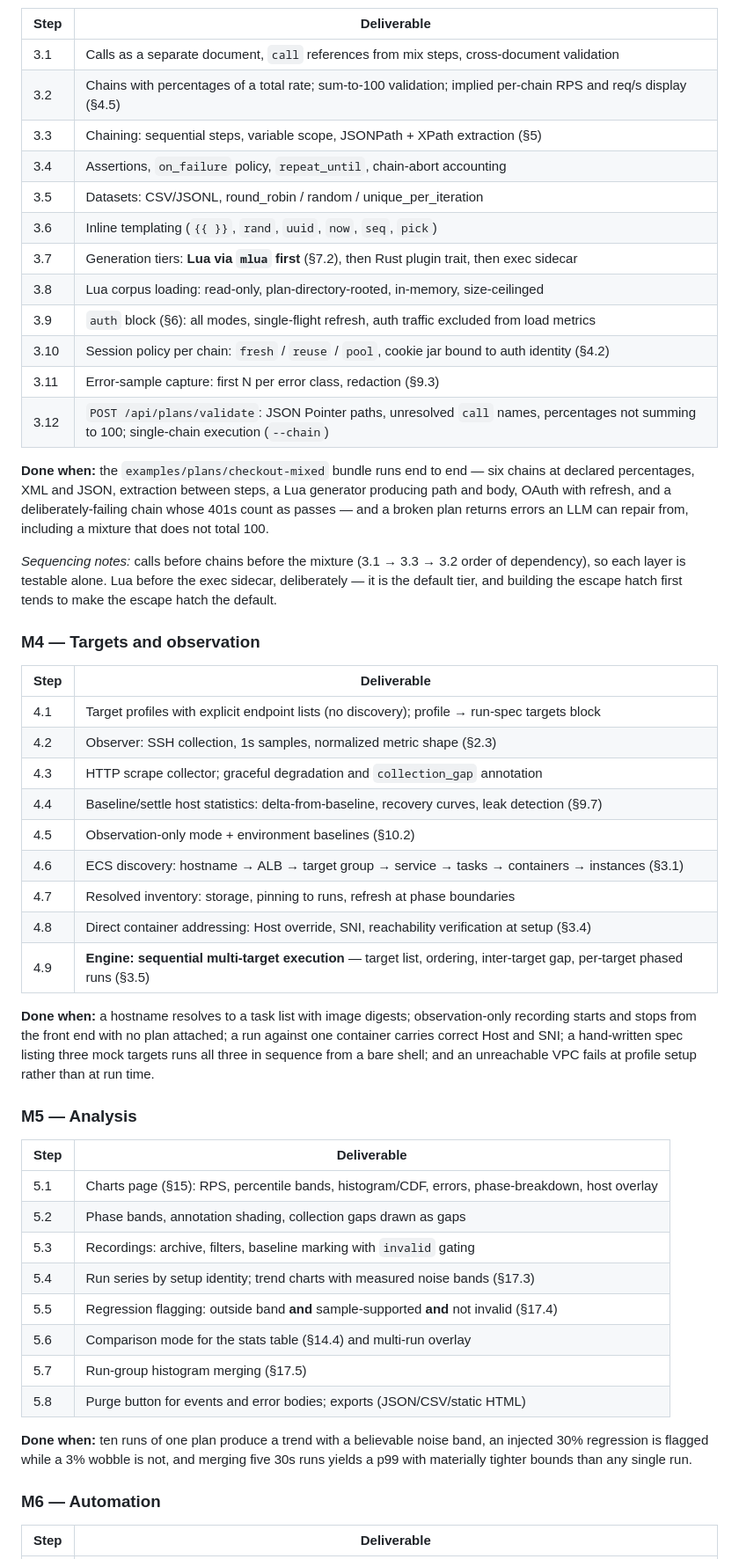
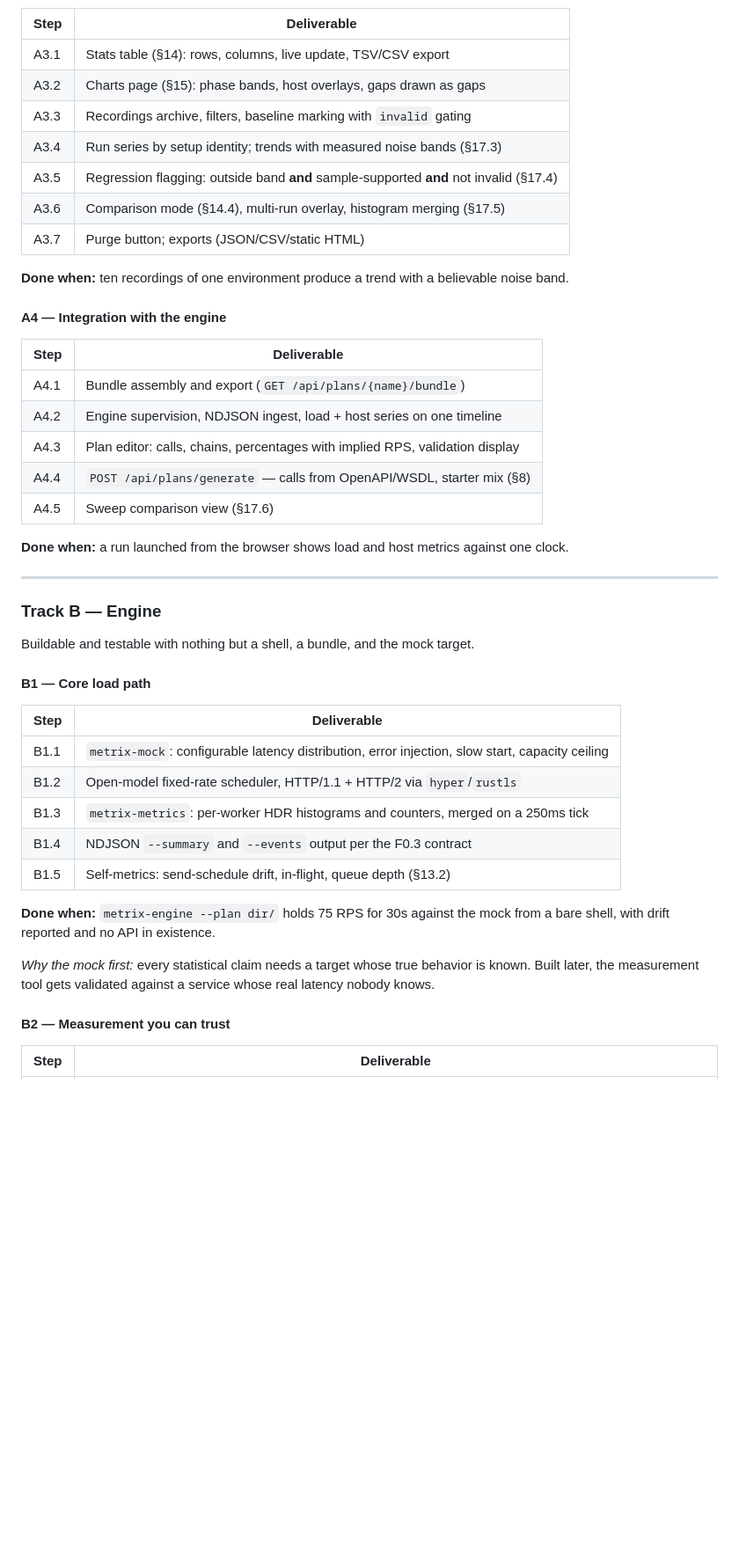
Before and after one commit to cgp/tesc, a Markdown page: docs/implementation-plan.md, the part around one of its changes. Shown at 88% size. GitHub-like rendering; blank space fills up the shorter version.

```diff
--- a/docs/implementation-plan.md
+++ b/docs/implementation-plan.md
@@ -217,55 +212,49 @@ Nothing after this point is meaningful if this milestone is wrong.
 
 | Step | Deliverable |
 |---|---|
-| 3.1 | Calls as a separate document, `call` references from mix steps, cross-document validation |
-| 3.2 | Chains with percentages of a total rate; sum-to-100 validation; implied per-chain RPS and req/s display (§4.5) |
-| 3.3 | Chaining: sequential steps, variable scope, JSONPath + XPath extraction (§5) |
-| 3.4 | Assertions, `on_failure` policy, `repeat_until`, chain-abort accounting |
-| 3.5 | Datasets: CSV/JSONL, round_robin / random / unique_per_iteration |
-| 3.6 | Inline templating (`{{ }}`, `rand`, `uuid`, `now`, `seq`, `pick`) |
-| 3.7 | Generation tiers: **Lua via `mlua` first** (§7.2), then Rust plugin trait, then exec sidecar |
-| 3.8 | Lua corpus loading: read-only, plan-directory-rooted, in-memory, size-ceilinged |
-| 3.9 | `auth` block (§6): all modes, single-flight refresh, auth traffic excluded from load metrics |
-| 3.10 | Session policy per chain: `fresh` / `reuse` / `pool`, cookie jar bound to auth identity (§4.2) |
-| 3.11 | Error-sample capture: first N per error class, redaction (§9.3) |
-| 3.12 | `POST /api/plans/validate`: JSON Pointer paths, unresolved `call` names, percentages not summing to 100; single-chain execution (`--chain`) |
+| A3.1 | Stats table (§14): rows, columns, live update, TSV/CSV export |
+| A3.2 | Charts page (§15): phase bands, host overlays, gaps drawn as gaps |
+| A3.3 | Recordings archive, filters, baseline marking with `invalid` gating |
+| A3.4 | Run series by setup identity; trends with measured noise bands (§17.3) |
+| A3.5 | Regression flagging: outside band **and** sample-supported **and** not invalid (§17.4) |
+| A3.6 | Comparison mode (§14.4), multi-run overlay, histogram merging (§17.5) |
+| A3.7 | Purge button; exports (JSON/CSV/static HTML) |
 
-**Done when:** the `examples/plans/checkout-mixed` bundle runs end to end — six chains at declared percentages, XML and JSON, extraction between steps, a Lua generator producing path and body, OAuth with refresh, and a deliberately-failing chain whose 401s count as passes — and a broken plan returns errors an LLM can repair from, including a mixture that does not total 100.
+**Done when:** ten recordings of one environment produce a trend with a believable noise band.
 
-*Sequencing notes:* calls before chains before the mixture (3.1 → 3.3 → 3.2 order of dependency), so each layer is testable alone. Lua before the exec sidecar, deliberately — it is the default tier, and building the escape hatch first tends to make the escape hatch the default.
-
-### M4 — Targets and observation
+#### A4 — Integration with the engine
 
 | Step | Deliverable |
 |---|---|
-| 4.1 | Target profiles with explicit endpoint lists (no discovery); profile → run-spec targets block |
-| 4.2 | Observer: SSH collection, 1s samples, normalized metric shape (§2.3) |
-| 4.3 | HTTP scrape collector; graceful degradation and `collection_gap` annotation |
-| 4.4 | Baseline/settle host statistics: delta-from-baseline, recovery curves, leak detection (§9.7) |
-| 4.5 | Observation-only mode + environment baselines (§10.2) |
-| 4.6 | ECS discovery: hostname → ALB → target group → service → tasks → containers → instances (§3.1) |
-| 4.7 | Resolved inventory: storage, pinning to runs, refresh at phase boundaries |
-| 4.8 | Direct container addressing: Host override, SNI, reachability verification at setup (§3.4) |
-| 4.9 | **Engine: sequential multi-target execution** — target list, ordering, inter-target gap, per-target phased runs (§3.5) |
+| A4.1 | Bundle assembly and export (`GET /api/plans/{name}/bundle`) |
+| A4.2 | Engine supervision, NDJSON ingest, load + host series on one timeline |
+| A4.3 | Plan editor: calls, chains, percentages with implied RPS, validation display |
+| A4.4 | `POST /api/plans/generate` — calls from OpenAPI/WSDL, starter mix (§8) |
+| A4.5 | Sweep comparison view (§17.6) |
 
-**Done when:** a hostname resolves to a task list with image digests; observation-only recording starts and stops from the front end with no plan attached; a run against one container carries correct Host and SNI; a hand-written spec listing three mock targets runs all three in sequence from a bare shell; and an unreachable VPC fails at profile setup rather than at run time.
+**Done when:** a run launched from the browser shows load and host metrics against one clock.
 
-### M5 — Analysis
+---
+
+### Track B — Engine
+
+Buildable and testable with nothing but a shell, a bundle, and the mock target.
+
+#### B1 — Core load path
 
 | Step | Deliverable |
 |---|---|
-| 5.1 | Charts page (§15): RPS, percentile bands, histogram/CDF, errors, phase-breakdown, host overlay |
-| 5.2 | Phase bands, annotation shading, collection gaps drawn as gaps |
-| 5.3 | Recordings: archive, filters, baseline marking with `invalid` gating |
-| 5.4 | Run series by setup identity; trend charts with measured noise bands (§17.3) |
-| 5.5 | Regression flagging: outside band **and** sample-supported **and** not invalid (§17.4) |
-| 5.6 | Comparison mode for the stats table (§14.4) and multi-run overlay |
-| 5.7 | Run-group histogram merging (§17.5) |
-| 5.8 | Purge button for events and error bodies; exports (JSON/CSV/static HTML) |
+| B1.1 | `metrix-mock`: configurable latency distribution, error injection, slow start, capacity ceiling |
+| B1.2 | Open-model fixed-rate scheduler, HTTP/1.1 + HTTP/2 via `hyper`/`rustls` |
+| B1.3 | `metrix-metrics`: per-worker HDR histograms and counters, merged on a 250ms tick |
+| B1.4 | NDJSON `--summary` and `--events` output per the F0.3 contract |
+| B1.5 | Self-metrics: send-schedule drift, in-flight, queue depth (§13.2) |
 
-**Done when:** ten runs of one plan produce a trend with a believable noise band, an injected 30% regression is flagged while a 3% wobble is not, and merging five 30s runs yields a p99 with materially tighter bounds than any single run.
+**Done when:** `metrix-engine --plan dir/` holds 75 RPS for 30s against the mock from a bare shell, with drift reported and no API in existence.
 
-### M6 — Automation
+*Why the mock first:* every statistical claim needs a target whose true behavior is known. Built later, the measurement tool gets validated against a service whose real latency nobody knows.
+
+#### B2 — Measurement you can trust
 
 | Step | Deliverable |
 |---|---|
```
Also changed, not shown: other parts of docs/implementation-plan.md (+81 -53 lines).
